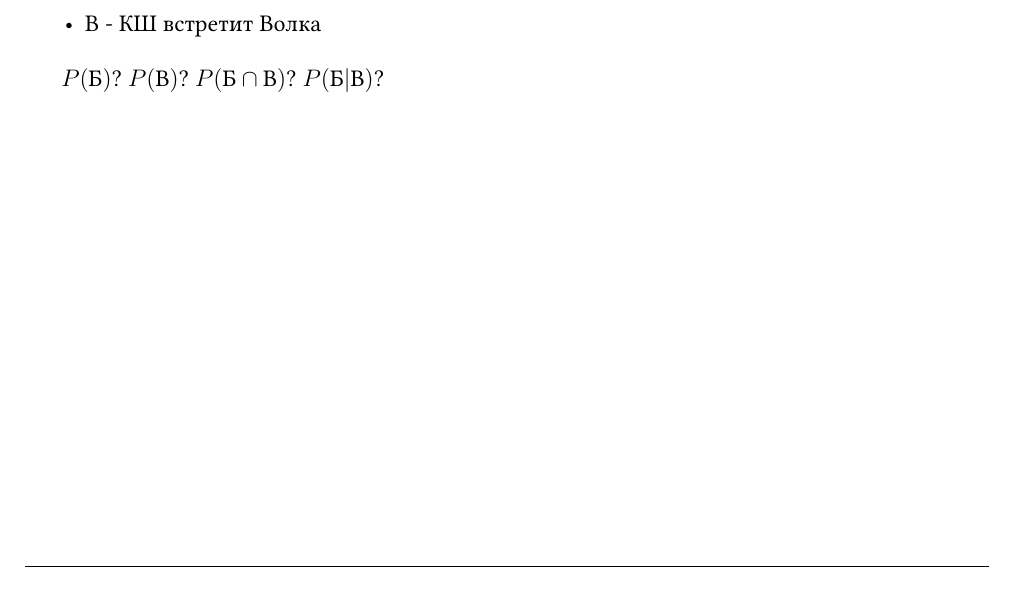
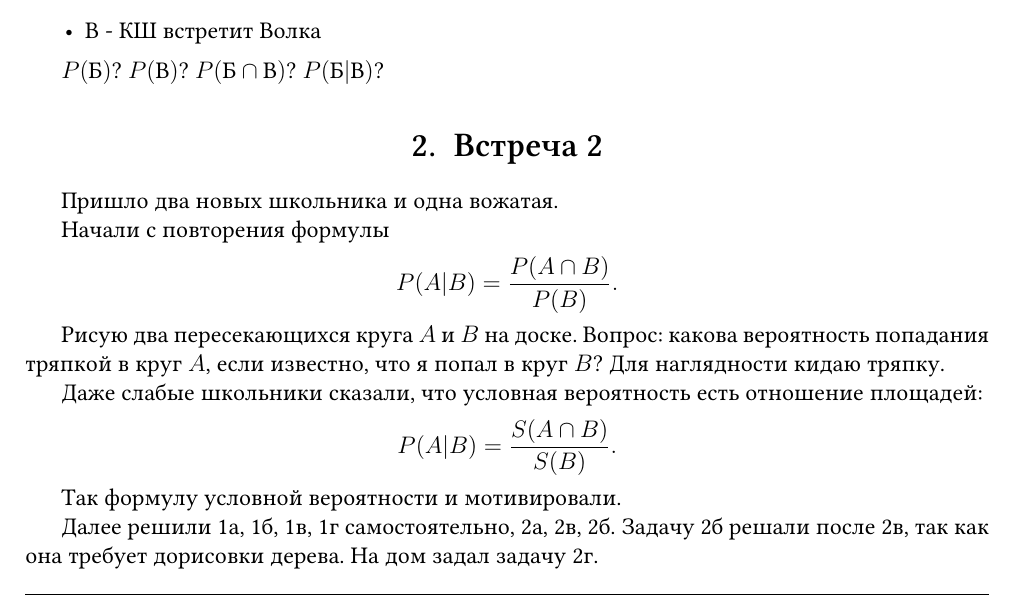
Before and after one commit to bdemeshev/zpsh, a LaTeX document (2017/probability/probability.tex): part of page 1 of 2, cut so that both start at the same text. Compiled offline with XeLaTeX.

Commit message:
meeting 2

```diff
--- a/2017/probability/probability.tex
+++ b/2017/probability/probability.tex
@@ -119,7 +119,25 @@ top=2cm, bottom=2cm, left=2cm, right=2cm, includefoot]{geometry} % размер
 
 $P(\text{Б})$? $P(\text{В})$? $P(\text{Б}\cap \text{В})$? $P(\text{Б} | \text{В})$?
 
+\section{Встреча 2}
 
+Пришло два новых школьника и одна вожатая.
+
+Начали с повторения формулы
+\[
+P(A|B) = \frac{P(A\cap B)}{P(B)}.
+\]
+
+Рисую два пересекающихся круга $A$ и $B$ на доске. Вопрос: какова вероятность попадания тряпкой в круг $A$, если известно, что я попал в круг $B$? Для наглядности кидаю тряпку.
+
+Даже слабые школьники сказали, что условная вероятность есть отношение площадей:
+\[
+P(A|B) = \frac{S(A\cap B)}{S(B)}.
+\]
+
+Так формулу условной вероятности и мотивировали.
+
+Далее решили 1а, 1б, 1в, 1г самостоятельно, 2а, 2в, 2б. Задачу 2б решали после 2в, так как она требует дорисовки дерева. На дом задал задачу 2г.
 
 \newpage
 \begin{enumerate}
```
Also changed, not shown: 2017/probability/probability.pdf.
